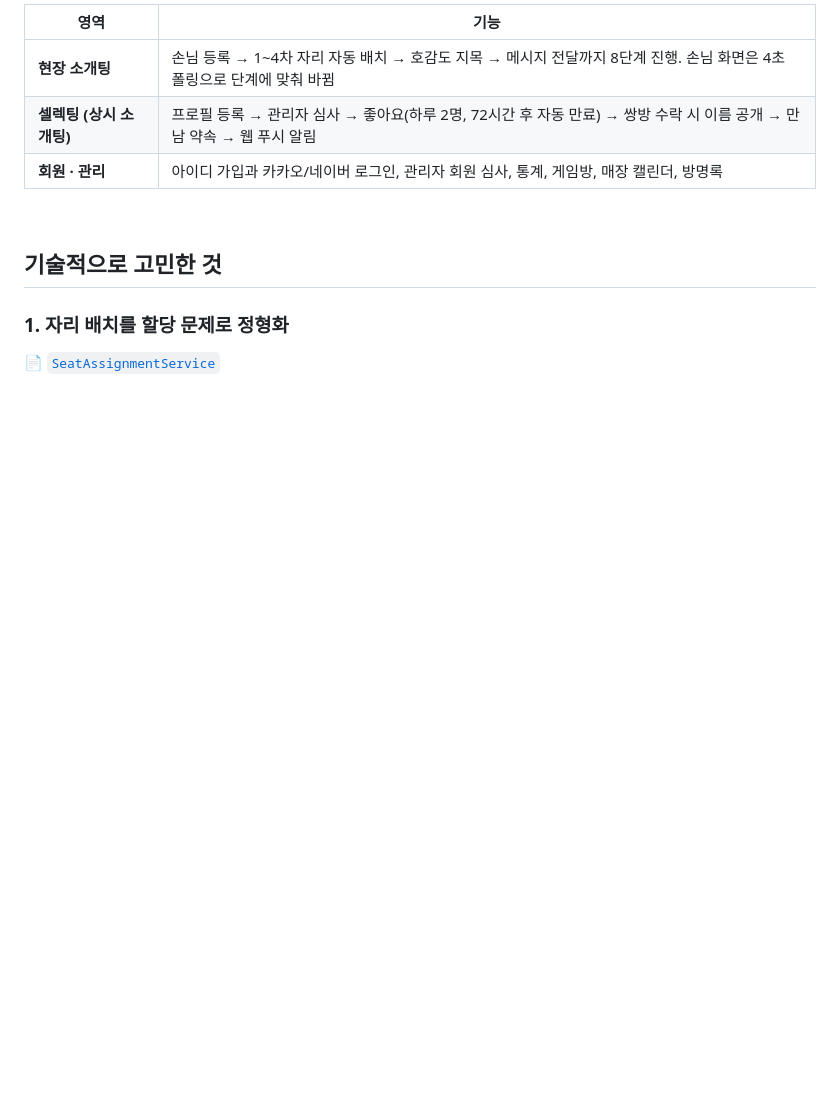
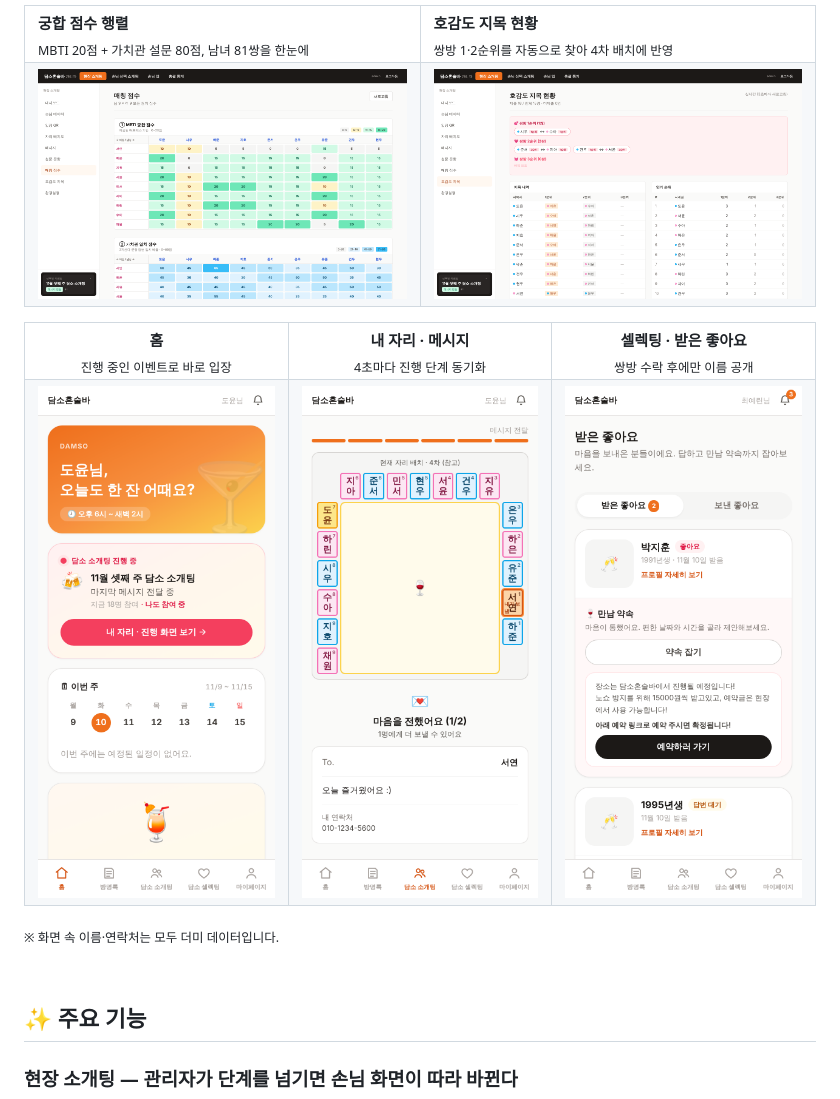
Before and after one commit to ryu9634/damso, a Markdown page: README.md, the part around one of its changes. GitHub-like rendering; blank space fills up the shorter version.

```diff
--- a/README.md
+++ b/README.md
@@ -39,14 +29,33 @@
 
-| 영역 | 기능 |
-|---|---|
-| **현장 소개팅** | 손님 등록 → 1~4차 자리 자동 배치 → 호감도 지목 → 메시지 전달까지 8단계 진행. 손님 화면은 4초 폴링으로 단계에 맞춰 바뀜 |
-| **셀렉팅 (상시 소개팅)** | 프로필 등록 → 관리자 심사 → 좋아요(하루 2명, 72시간 후 자동 만료) → 쌍방 수락 시 이름 공개 → 만남 약속 → 웹 푸시 알림 |
-| **회원 · 관리** | 아이디 가입과 카카오/네이버 로그인, 관리자 회원 심사, 통계, 게임방, 매장 캘린더, 방명록 |
+<table>
+  <tr>
+    <td width="50%"><b>궁합 점수 행렬</b><br><sub>MBTI 20점 + 가치관 설문 80점, 남녀 81쌍을 한눈에</sub></td>
+    <td width="50%"><b>호감도 지목 현황</b><br><sub>쌍방 1·2순위를 자동으로 찾아 4차 배치에 반영</sub></td>
+  </tr>
+  <tr>
+    <td><img src="docs/images/admin-scores.png" alt="궁합 점수 행렬"></td>
+    <td><img src="docs/images/admin-preferences.png" alt="호감도 지목 현황"></td>
+  </tr>
+</table>
+
+<table>
+  <tr>
+    <td align="center" width="33%"><b>홈</b><br><sub>진행 중인 이벤트로 바로 입장</sub></td>
+    <td align="center" width="33%"><b>내 자리 · 메시지</b><br><sub>4초마다 진행 단계 동기화</sub></td>
+    <td align="center" width="33%"><b>셀렉팅 · 받은 좋아요</b><br><sub>쌍방 수락 후에만 이름 공개</sub></td>
+  </tr>
+  <tr>
+    <td><img src="docs/images/app-home.png" alt="홈"></td>
+    <td><img src="docs/images/app-matching.png" alt="내 자리"></td>
+    <td><img src="docs/images/app-likes.png" alt="받은 좋아요"></td>
+  </tr>
+</table>
+
+<sub>※ 화면 속 이름·연락처는 모두 더미 데이터입니다.</sub>
 
 <br>
 
-## 기술적으로 고민한 것
+## ✨ 주요 기능
 
-### 1. 자리 배치를 할당 문제로 정형화
-📄 [`SeatAssignmentService`](backend/src/main/java/com/damso/match/domain/event/service/SeatAssignmentService.java)
+### 현장 소개팅 — 관리자가 단계를 넘기면 손님 화면이 따라 바뀐다
 
```
Also changed, not shown: other parts of README.md (+89 -84 lines), docs/images/hero.png (added).
